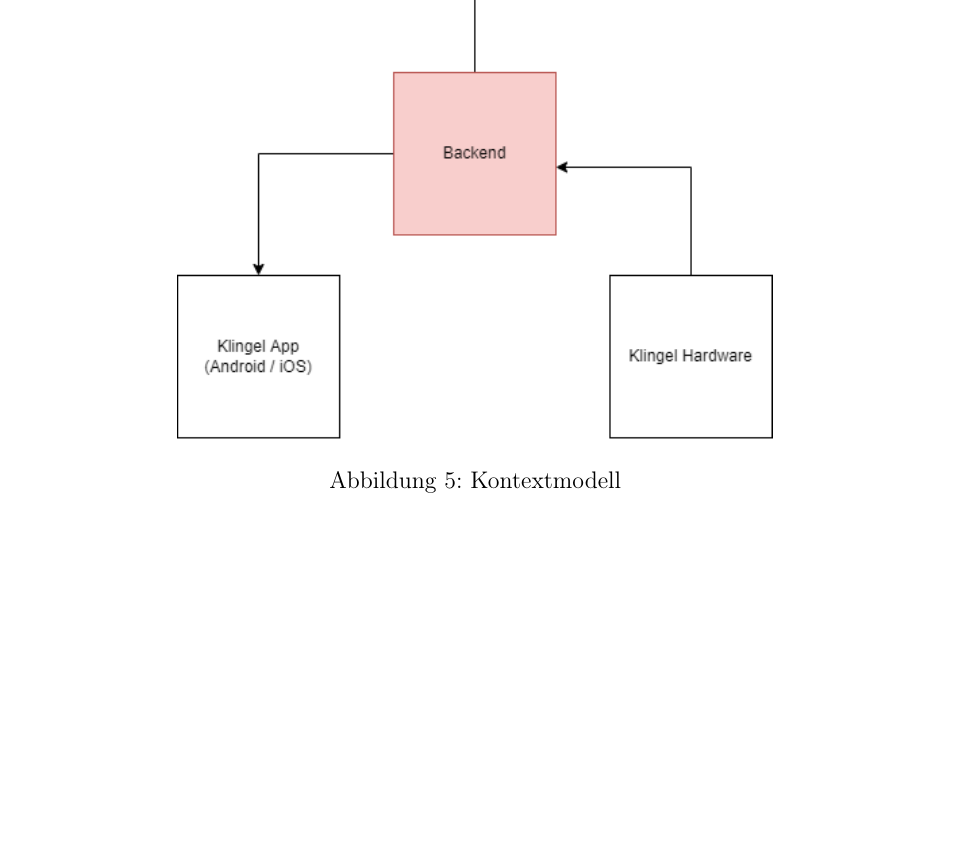
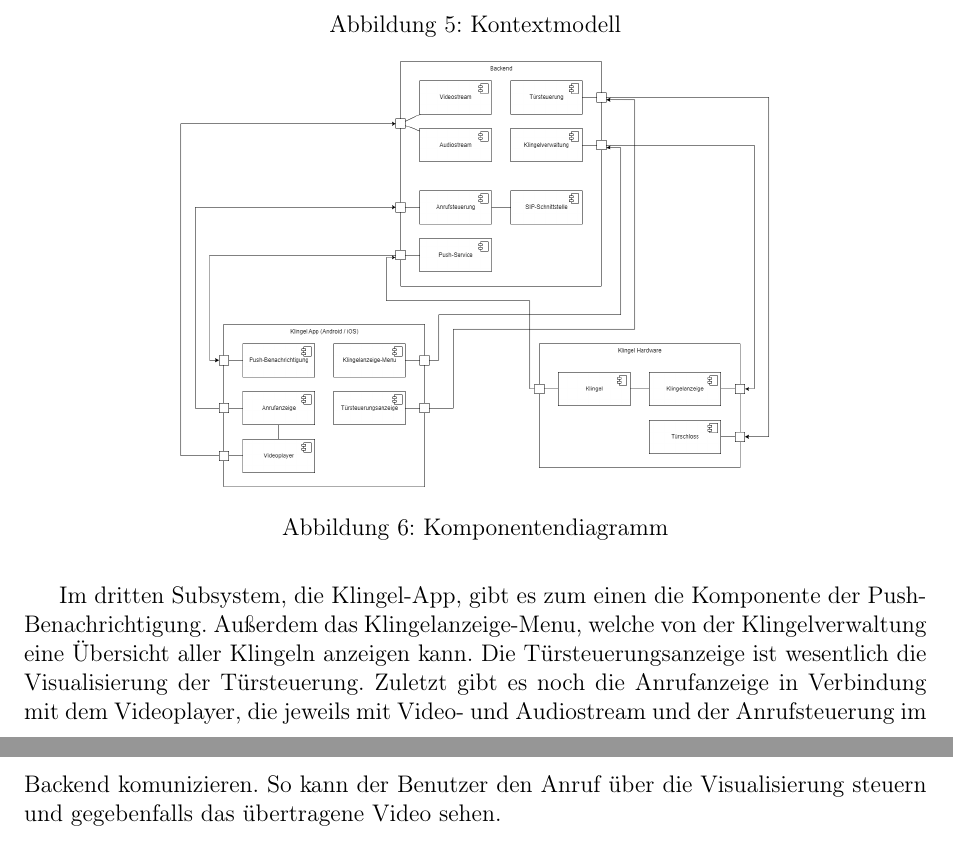
Before and after one commit to WHS-SWT-P35-WiSe22-23/praktikum, a LaTeX document (Semesterprojekt/src/main.tex, which reads Semesterprojekt/src/komponentendiagramm.tex, Semesterprojekt/src/produkt-roadmap.tex): part of page 15 of 15 before the commit and two parts of pages 15 and 16 of 16 after it, the two joined at a grey line, cut so that both start at the same text, the shorter picture padded with empty space. Compiled offline with pdfLaTeX.

Commit message:
Komponentendiagramm

```diff
--- /dev/null
+++ b/Semesterprojekt/src/komponentendiagramm.tex
@@ -0,0 +1,4 @@
+\begin{figure}[ht!]
+    \centering\includegraphics[width=\paperwidth/2]{../assets/img/Komponentendiagramm}
+
+    \caption{Komponentendiagramm}
@@ -0,0 +18,5 @@
+Im dritten Subsystem, die Klingel-App, gibt es zum einen die Komponente der Push-Benachrichtigung.
+Außerdem das Klingelanzeige-Menu, welche von der Klingelverwaltung eine Übersicht aller Klingeln anzeigen kann.
+Die Türsteuerungsanzeige ist wesentlich die Visualisierung der Türsteuerung.
+Zuletzt gibt es noch die Anrufanzeige in Verbindung mit dem Videoplayer, die jeweils mit Video- und Audiostream und der Anrufsteuerung im Backend komunizieren.
+So kann der Benutzer den Anruf über die Visualisierung steuern und gegebenfalls das übertragene Video sehen.
--- a/Semesterprojekt/src/produkt-roadmap.tex
+++ b/Semesterprojekt/src/produkt-roadmap.tex
@@ -2,3 +2,6 @@ Nicht nur die Kundengruppe, sondern auch das Integrieren in vorhandene Subsystem
 
 \subsection{Kontextmodell}\label{subsec:kontextmodell}
     \input{kontextmodell}
+
+\subsection{Komponentendiagramm}\label{subsec:komponentendiagramm}
+    \input{komponentendiagramm}
```
Also changed, not shown: Semesterprojekt/src/anwendungsfälle.tex (+3 -3 lines), Semesterprojekt/assets/img/Komponentendiagramm.png (added), Semesterprojekt/src/komponentendiagramm.tex (13 more changed lines), 1 other file.
